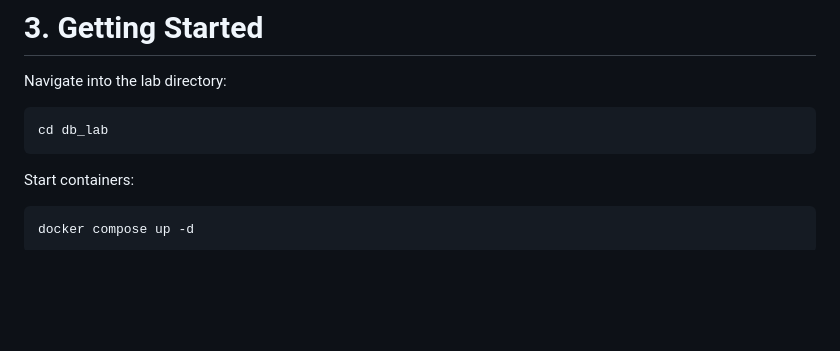
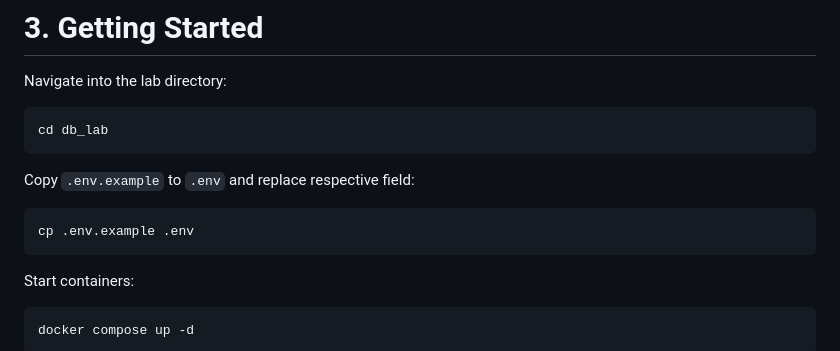
Before and after one commit to dehoyosdata/CS4332SPRING2026-Dehoyos, a Markdown page: Read - Labs.md, the part around the change. Drawn GitHub-style; blank space fills up the shorter version.

Commit message:
.env copy instructions updated

````diff
--- a/Read - Labs.md
+++ b/Read - Labs.md
@@ -174,6 +174,11 @@ Navigate into the lab directory:
 cd db_lab
 ```
 
+Copy `.env.example` to `.env` and replace respective field:
+```bash
+cp .env.example .env
+```
+
 Start containers:
 
 ```bash
````
